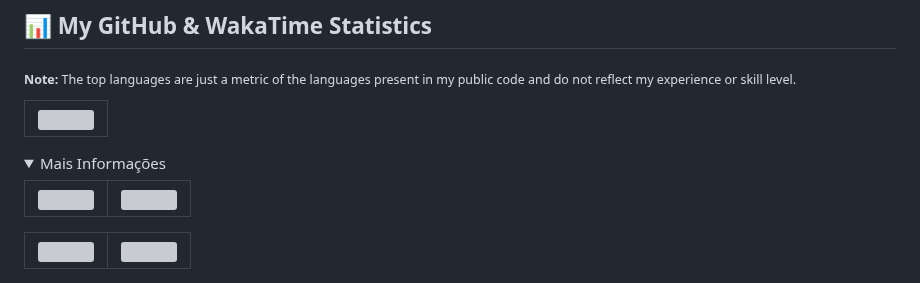
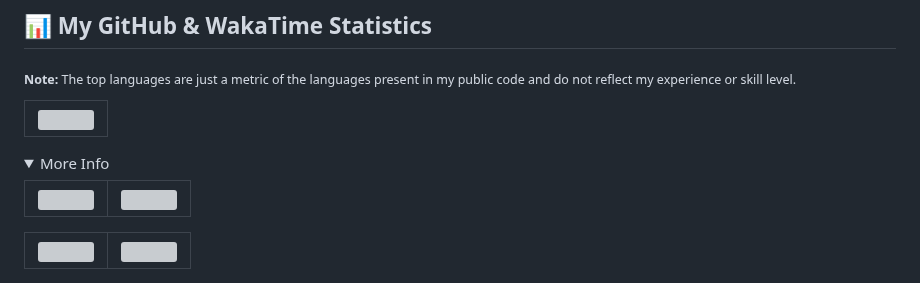
Before and after one commit to liliassz/liliassz, a Markdown page: README.md, the part around one of its changes. Rendered like a GitHub page; folded sections open; grey boxes are pictures that could not be loaded.

```diff
--- a/README.md
+++ b/README.md
@@ -102,7 +102,7 @@
 | :-------------: |
 
 <details>
-<summary style="font-size: 15px; color: #ef9999; font-weight: 900;">Mais Informações</summary>
+<summary style="font-size: 15px; color: #ef9999; font-weight: 900;">More Info</summary>
 
 | ![](http://github-profile-summary-cards.vercel.app/api/cards/repos-per-language?username=liliassz&theme=aura_dark) | ![](http://github-profile-summary-cards.vercel.app/api/cards/most-commit-language?username=liliassz&theme=aura_dark) |
 | :-------------: | :-------------: |
```
Also changed, not shown: other parts of README.md (+1 -1 lines).
